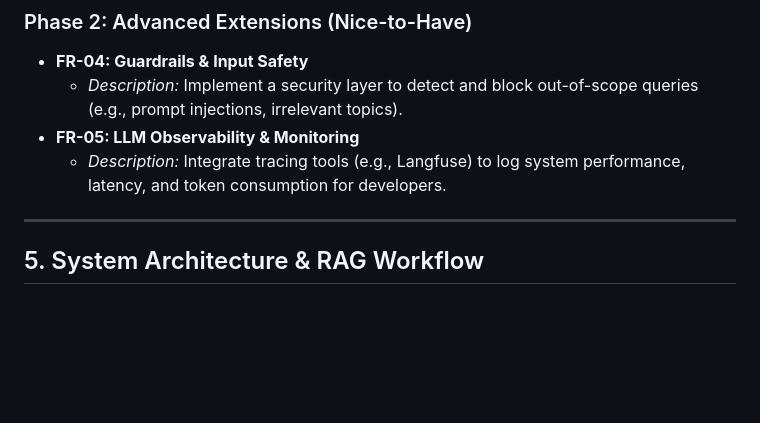
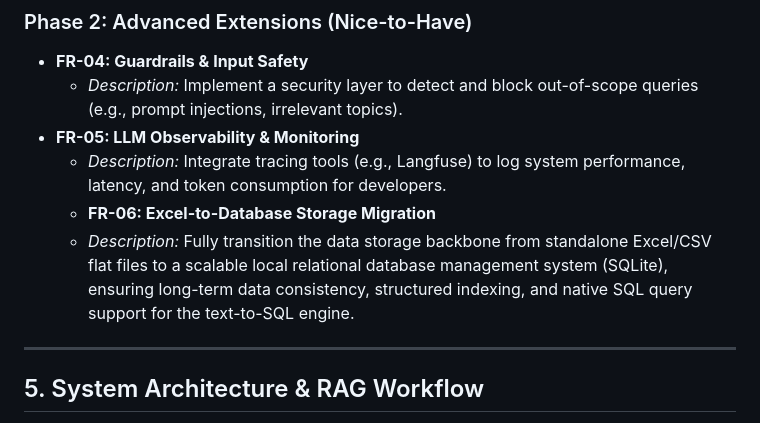
Before and after one commit to Waranon-lim/rag-business, a Markdown page: PRD.md, the part around one of its changes. GitHub-like rendering; blank space fills up the shorter version.

```diff
--- a/PRD.md
+++ b/PRD.md
@@ -42,6 +42,8 @@ We follow the **MVP (Minimum Viable Product)** framework to prioritize features.
   * *Description:* Implement a security layer to detect and block out-of-scope queries (e.g., prompt injections, irrelevant topics).
 * **FR-05: LLM Observability & Monitoring**
   * *Description:* Integrate tracing tools (e.g., Langfuse) to log system performance, latency, and token consumption for developers.
+  * **FR-06: Excel-to-Database Storage Migration**
+  * *Description:* Fully transition the data storage backbone from standalone Excel/CSV flat files to a scalable local relational database management system (SQLite), ensuring long-term data consistency, structured indexing, and native SQL query support for the text-to-SQL engine.
 
 ---
 
```
Also changed, not shown: other parts of PRD.md (+6 -6 lines).
